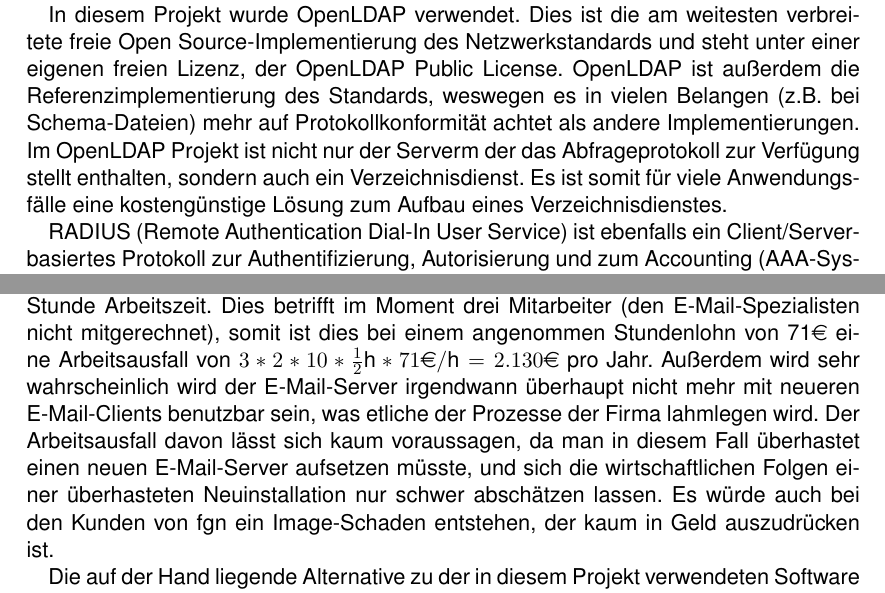
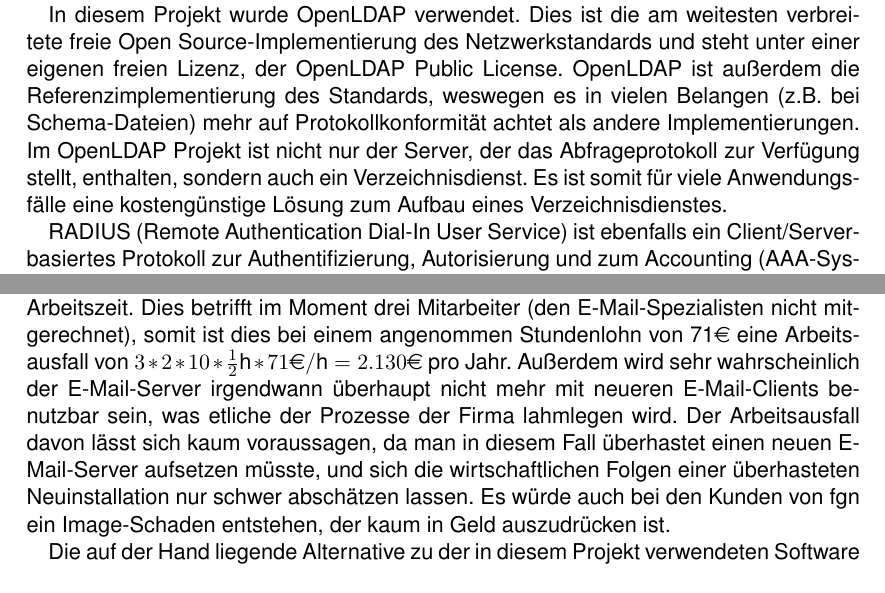
Before and after one commit to Gabelvampir/ty-stuff, a LaTeX document (Projekt LDAP/Gesamtdokumentation.tex): two parts of pages 4 and 7 of 43, joined at a grey line, cut so that both start at the same text. Compiled offline with pdfLaTeX.

Commit message:
Projektdoku: some late late corrections

```diff
--- a/Projekt LDAP/Gesamtdokumentation.tex
+++ b/Projekt LDAP/Gesamtdokumentation.tex
@@ -153,7 +153,7 @@
 
 In der Praxis stellte es sich als unpraktikabel für so gut wie alle Firmen -- abgesehen von den großen Telekommunikationsunternehmen -- heraus, die gesamte X.500-Spezifikation zu umzusetzen, da dies einen hohen Implementierungsaufwand darstellt und der Betrieb sehr hardwareintensiv ist. Deswegen wurde an der Universität von Michigan 1993 LDAP (Lightweight Directory Access Protocol) entwickelt welches ursprünglich als schlanke Alternative zum DAP (Directory Access Protocol) dienen sollte. DAP wurde traditionell zum Zugriff auf X.500-Verzeichnisse verwendet. Der Ansatz von LDAP war, den Zugriff durch den TCP/IP Protokollstapel zur ermöglichen, womit weit weniger Aufwand verbunden ist als es bei der kompletten Implementierung aller OSI-Schichten, wie es bei DAP der Fall ist. Heutzutage ist LDAP das verbreitetste Protokoll zur Abfrage von Verzeichnisdiensten, u.a. auch da TCP/IP-basierte Netzwerke in Firmennetzwerken der am häufigsten eingesetzte Netzwerktyp ist, und natürlich wegen dem wie beabsichtigt bedeutend geringerem mit LDAP verbundenen Aufwand. LDAP wird in vielen Anwendungen eingesetzt, vor allem im Adressbuchteil der meisten E-Mail-Clients wie z.B. Apple Adressbuch, Microsoft Outlook und Mozilla Thunderbird und in Verzeichnisdiensten wie z.B. Microsoft Active Directory Services, Apple Open Directory und dem aussterbenden Pionier Novell eDirectory. Wie viele Protokolle ist LDAP Client/Server-basiert.
 
-In diesem Projekt wurde OpenLDAP verwendet. Dies ist die am weitesten verbreitete freie Open Source-Implementierung des Netzwerkstandards und steht unter einer eigenen freien Lizenz, der OpenLDAP Public License. OpenLDAP ist außerdem die Referenzimplementierung des Standards, weswegen es in vielen Belangen (z.B. bei Schema-Dateien) mehr auf Protokollkonformität achtet als andere Implementierungen. Im OpenLDAP Projekt ist nicht nur der Serverm der das Abfrageprotokoll zur Verfügung stellt enthalten, sondern auch ein Verzeichnisdienst. Es ist somit für viele Anwendungsfälle eine kostengünstige Lösung zum Aufbau eines Verzeichnisdienstes.
+In diesem Projekt wurde OpenLDAP verwendet. Dies ist die am weitesten verbreitete freie Open Source-Implementierung des Netzwerkstandards und steht unter einer eigenen freien Lizenz, der OpenLDAP Public License. OpenLDAP ist außerdem die Referenzimplementierung des Standards, weswegen es in vielen Belangen (z.B. bei Schema-Dateien) mehr auf Protokollkonformität achtet als andere Implementierungen. Im OpenLDAP Projekt ist nicht nur der Server, der das Abfrageprotokoll zur Verfügung stellt, enthalten, sondern auch ein Verzeichnisdienst. Es ist somit für viele Anwendungsfälle eine kostengünstige Lösung zum Aufbau eines Verzeichnisdienstes.
 
 RADIUS (Remote Authentication Dial-In User Service) ist ebenfalls ein Client/Server-basiertes Protokoll zur Authentifizierung, Autorisierung und zum Accounting (AAA"=System) von Benutzern bei Einwahlverbindungen zu Netzwerken. RADIUS stellt den de-facto-Standard zur zentralen Authentifizierung von Einwahlverbindungen wie z.B. über ISDN, DSL und WLAN (über IEEE 802.1X) dar. Üblicherweise ist ein RADIUS-Server an einen Verzeichnisdienst angebunden, um von diesem die Benutzerdaten für die Authentifizierung und Autorisierung (und teilweise auch Accounting) abzufragen.
 
@@ -197,7 +197,7 @@
 \end{itemize}
 
 \subsection{Wirtschaftlichkeits-Analyse}\label{sec:Erwin}
-Wie bereits in der \nameref{sec:Ist-Analyse} erwähnt, gibt es auf Grund des Alters der im bestehenden CommuniGate-Server enthaltenen SSL/TLS-Implementierung regelmäßig Probleme mit neueren E-Mail-Clients. Dies frisst dann jedes Mal Arbeitszeit von zwei Mitarbeitern, dem Mitarbeiter mit dem „zu neuen“ E-Mail-Client und dem fgn-Mitarbeiter der sich mit den Einstellungen im E-Mail-Client auskennt. Dies passiert inzwischen regelmäßig, praktisch bei jedem Update des verwenden E-Mail-Clients Mozillla Thunderbird (ca. 10 pro Jahr) und verschwendet bei beiden Mitarbeitern mindestens eine halbe Stunde Arbeitszeit. Dies betrifft im Moment drei Mitarbeiter (den E-Mail-Spezialisten nicht mitgerechnet), somit ist dies bei einem angenommen Stundenlohn von 71\mbox{\euro} eine Arbeitsausfall von \(3*2*10*\frac{1}{2}\mbox{h}*71\mbox{\euro}/\mbox{h}=2.130\mbox{\euro}\) pro Jahr. Außerdem wird sehr wahrscheinlich wird der E-Mail-Server irgendwann überhaupt nicht mehr mit neueren E-Mail-Clients benutzbar sein, was etliche der Prozesse der Firma lahmlegen wird. Der Arbeitsausfall davon lässt sich kaum voraussagen, da man in diesem Fall überhastet einen neuen E-Mail-Server aufsetzen müsste, und sich die wirtschaftlichen Folgen einer überhasteten Neuinstallation nur schwer abschätzen lassen. Es würde auch bei den Kunden von fgn ein Image-Schaden entstehen, der kaum in Geld auszudrücken ist.
+Wie bereits in der \nameref{sec:Ist-Analyse} erwähnt, gibt es auf Grund des Alters der im bestehenden CommuniGate-Server enthaltenen SSL/TLS-Implementierung regelmäßig Probleme mit neueren E-Mail-Clients. Dies frisst dann jedes Mal Arbeitszeit von zwei Mitarbeitern, dem Mitarbeiter mit dem „zu neuen“ E-Mail-Client und dem fgn-Mitarbeiter der sich mit den Einstellungen im E-Mail-Client auskennt. Dies passiert inzwischen regelmäßig, praktisch bei jedem Update des verwenden E-Mail-Clients Mozillla Thunderbird (ca. 10 pro Jahr) und verschwendet bei beiden Mitarbeitern mindestens eine halbe Stunde Arbeitszeit. Dies betrifft im Moment drei Mitarbeiter (den E-Mail-Spezialisten nicht mitgerechnet), somit ist dies bei einem angenommen Stundenlohn von 71\mbox{\euro} eine Arbeitsausfall von \(3*2*10*\frac{1}{2}\mbox{h}*71\mbox{\euro}/\mbox{h}=2.130\mbox{\euro}\) pro Jahr. Außerdem wird sehr wahrscheinlich der E-Mail-Server irgendwann überhaupt nicht mehr mit neueren E-Mail-Clients benutzbar sein, was etliche der Prozesse der Firma lahmlegen wird. Der Arbeitsausfall davon lässt sich kaum voraussagen, da man in diesem Fall überhastet einen neuen E-Mail-Server aufsetzen müsste, und sich die wirtschaftlichen Folgen einer überhasteten Neuinstallation nur schwer abschätzen lassen. Es würde auch bei den Kunden von fgn ein Image-Schaden entstehen, der kaum in Geld auszudrücken ist.
 
 Die auf der Hand liegende Alternative zu der in diesem Projekt verwendeten Software wäre es eine neue CommuniGate Pro Firmenlizenz zu kaufen. Die Kosten dafür hängen bei von CommuniGate so genannten „Small Licenses“ von der Anzahl der verwalteten E-Mail-Konten ab. Momentan werden bei fgn davon 46 verwaltet, die Softwarelizenz für 50 Konten würde also in absehbarer Zeit zu knapp werden. Der Preis für eine Lizenz für 75 E-Mail-Konten (die nächstgrößere Lizenz) beträgt momentan 1.849\euro. Dazu kämen dann noch zusätzliche Kosten um alle 10-26 Monate die Lizenz zu verlängern um weiterhin Updates und Support zu erhalten. Momentan sind dies zwischen 277,35\euro{} und 721,11\euro. Und es ist nicht zu erwarten, dass diese Preise konstant bleiben oder fallen werden. Außerdem kommt bei der Umstellung noch ein nicht unerheblicher Arbeitsaufwand hinzu bei der Migration von der sehr veralteten Server-Version in die neue Version.
 
```
Also changed, not shown: Projekt LDAP/Projektdokumentation.tex (+3 -3 lines), Projekt LDAP/Gesamtdokumentation.tex (2 more changed lines).
